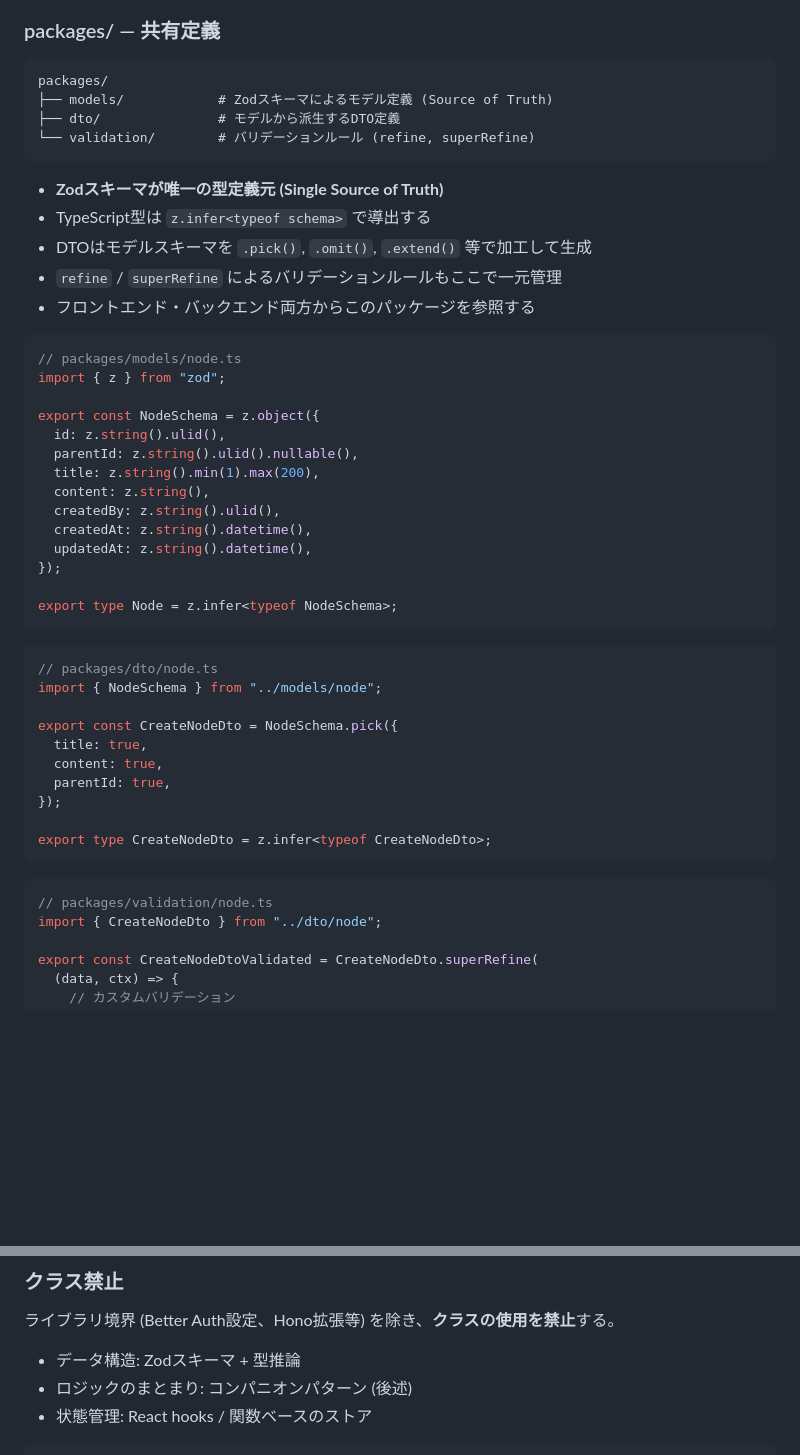
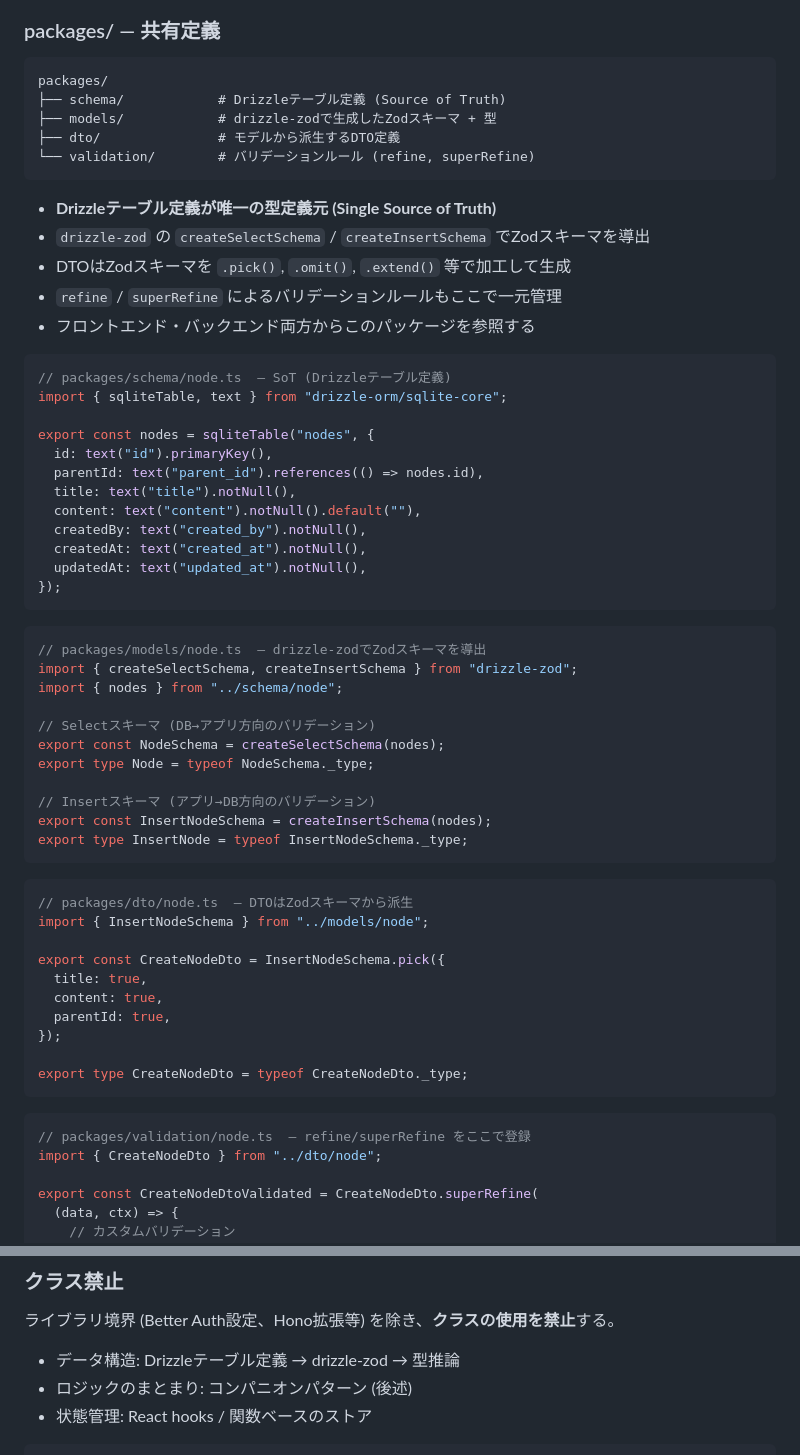
Before and after one commit to oda251/garden, a Markdown page: docs/CODING_GUIDELINES.md, 2 parts joined by grey strips. Drawn GitHub-style; blank space fills up the shorter version.

Commit message:
docs: add Drizzle ORM + drizzle-zod, update SoT to Drizzle table definitions
- Add Drizzle ORM + drizzle-zod to tech stack in SPEC.md
- Change SoT from Zod schemas to Drizzle table definitions
- Add packages/schema/ for Drizzle table definitions
- Update data flow: Drizzle → drizzle-zod → Zod → DTO → validation

https://claude.ai/code/session_0166JzkmCVgxGvG3rtoehBMv

````diff
--- a/docs/CODING_GUIDELINES.md
+++ b/docs/CODING_GUIDELINES.md
@@ -51,49 +51,62 @@ backend/
 
 ```
 packages/
-├── models/            # Zodスキーマによるモデル定義 (Source of Truth)
+├── schema/            # Drizzleテーブル定義 (Source of Truth)
+├── models/            # drizzle-zodで生成したZodスキーマ + 型
 ├── dto/               # モデルから派生するDTO定義
 └── validation/        # バリデーションルール (refine, superRefine)
 ```
 
-- **Zodスキーマが唯一の型定義元 (Single Source of Truth)**
-- TypeScript型は `z.infer<typeof schema>` で導出する
-- DTOはモデルスキーマを `.pick()`, `.omit()`, `.extend()` 等で加工して生成
+- **Drizzleテーブル定義が唯一の型定義元 (Single Source of Truth)**
+- `drizzle-zod` の `createSelectSchema` / `createInsertSchema` でZodスキーマを導出
+- DTOはZodスキーマを `.pick()`, `.omit()`, `.extend()` 等で加工して生成
 - `refine` / `superRefine` によるバリデーションルールもここで一元管理
 - フロントエンド・バックエンド両方からこのパッケージを参照する
 
 ```typescript
-// packages/models/node.ts
-import { z } from "zod";
+// packages/schema/node.ts  — SoT (Drizzleテーブル定義)
+import { sqliteTable, text } from "drizzle-orm/sqlite-core";
 
-export const NodeSchema = z.object({
-  id: z.string().ulid(),
-  parentId: z.string().ulid().nullable(),
-  title: z.string().min(1).max(200),
-  content: z.string(),
-  createdBy: z.string().ulid(),
-  createdAt: z.string().datetime(),
-  updatedAt: z.string().datetime(),
+export const nodes = sqliteTable("nodes", {
+  id: text("id").primaryKey(),
+  parentId: text("parent_id").references(() => nodes.id),
+  title: text("title").notNull(),
+  content: text("content").notNull().default(""),
+  createdBy: text("created_by").notNull(),
+  createdAt: text("created_at").notNull(),
+  updatedAt: text("updated_at").notNull(),
 });
-
-export type Node = z.infer<typeof NodeSchema>;
 ```
 
 ```typescript
-// packages/dto/node.ts
-import { NodeSchema } from "../models/node";
+// packages/models/node.ts  — drizzle-zodでZodスキーマを導出
+import { createSelectSchema, createInsertSchema } from "drizzle-zod";
+import { nodes } from "../schema/node";
 
-export const CreateNodeDto = NodeSchema.pick({
+// Selectスキーマ (DB→アプリ方向のバリデーション)
+export const NodeSchema = createSelectSchema(nodes);
+export type Node = typeof NodeSchema._type;
+
+// Insertスキーマ (アプリ→DB方向のバリデーション)
+export const InsertNodeSchema = createInsertSchema(nodes);
+export type InsertNode = typeof InsertNodeSchema._type;
+```
+
+```typescript
+// packages/dto/node.ts  — DTOはZodスキーマから派生
+import { InsertNodeSchema } from "../models/node";
+
+export const CreateNodeDto = InsertNodeSchema.pick({
   title: true,
   content: true,
   parentId: true,
 });
 
-export type CreateNodeDto = z.infer<typeof CreateNodeDto>;
+export type CreateNodeDto = typeof CreateNodeDto._type;
 ```
 
 ```typescript
-// packages/validation/node.ts
+// packages/validation/node.ts  — refine/superRefine をここで登録
 import { CreateNodeDto } from "../dto/node";
 
 export const CreateNodeDtoValidated = CreateNodeDto.superRefine(
@@ -111,7 +124,7 @@ export const CreateNodeDtoValidated = CreateNodeDto.superRefine(
 
 ライブラリ境界 (Better Auth設定、Hono拡張等) を除き、**クラスの使用を禁止**する。
 
-- データ構造: Zodスキーマ + 型推論
+- データ構造: Drizzleテーブル定義 → drizzle-zod → 型推論
 - ロジックのまとまり: コンパニオンパターン (後述)
 - 状態管理: React hooks / 関数ベースのストア
 
````
Also changed, not shown: docs/SPEC.md (+1 -0 lines).
